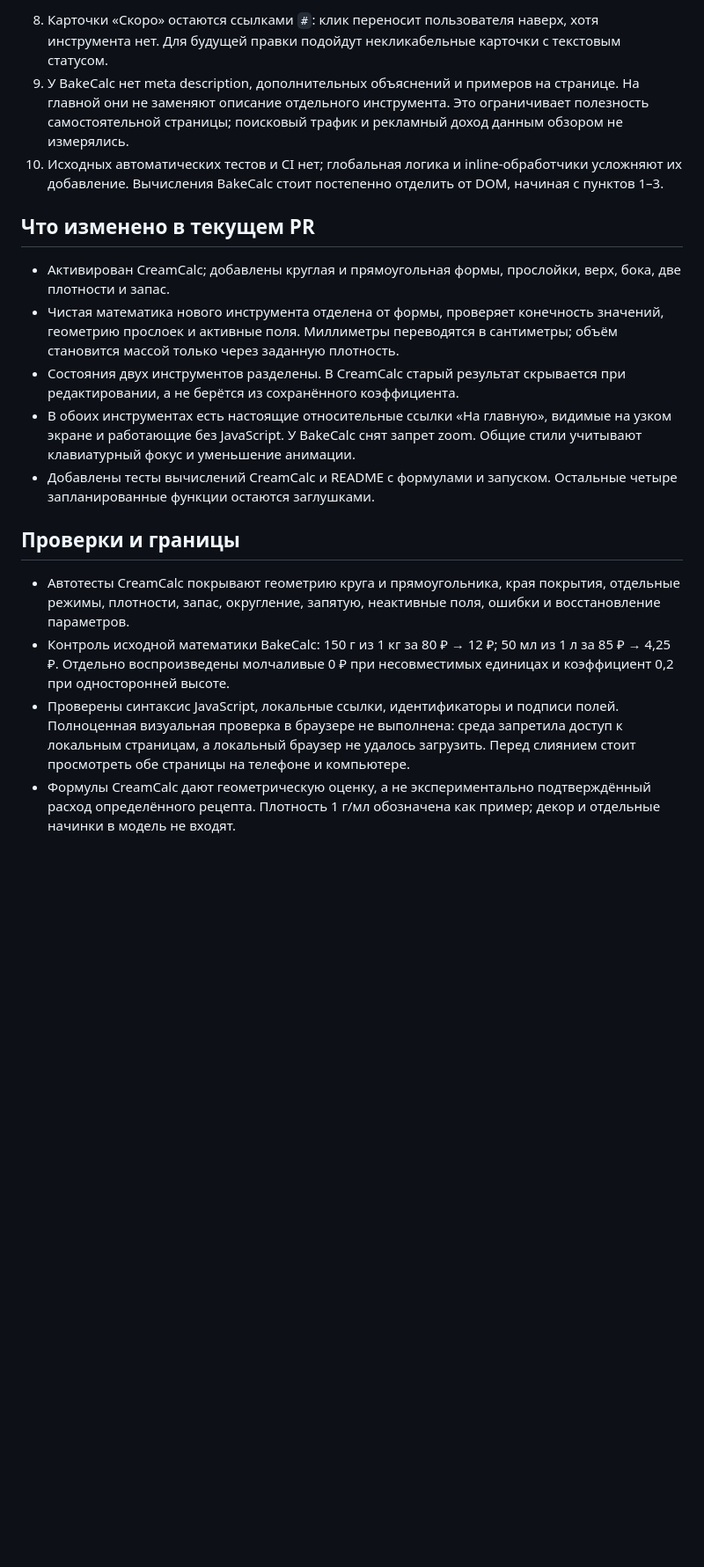
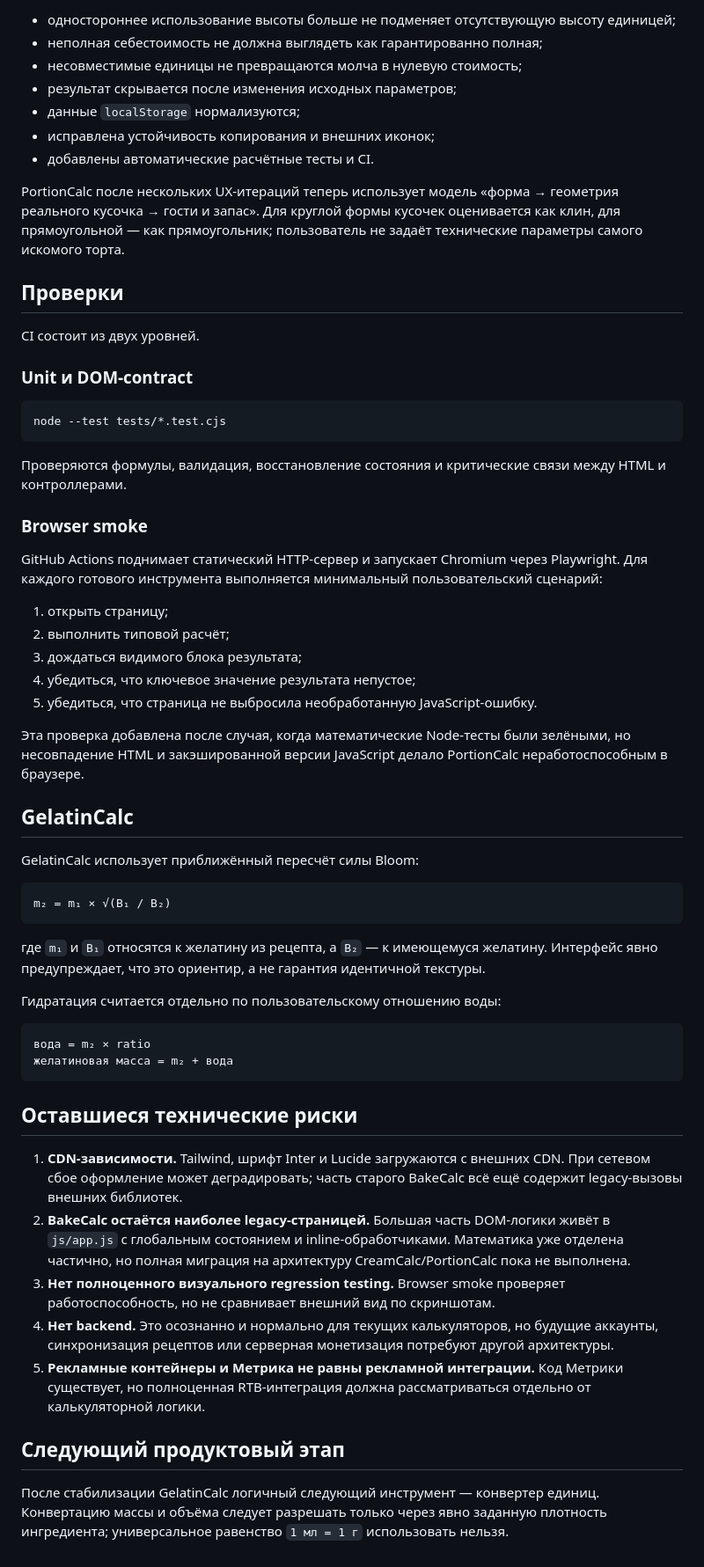
Before and after one commit to whil3true/baking_calc, a Markdown page: docs/repository-review.md, the part around one of its changes. Shown at 88% size. GitHub-like rendering; blank space fills up the shorter version.

Commit message:
docs: refresh repository technical review

````diff
--- a/docs/repository-review.md
+++ b/docs/repository-review.md
@@ -33,19 +34,63 @@
 
-8. Карточки «Скоро» остаются ссылками `#`: клик переносит пользователя наверх, хотя инструмента нет. Для будущей правки подойдут некликабельные карточки с текстовым статусом.
-9. У BakeCalc нет meta description, дополнительных объяснений и примеров на странице. На главной они не заменяют описание отдельного инструмента. Это ограничивает полезность самостоятельной страницы; поисковый трафик и рекламный доход данным обзором не измерялись.
-10. Исходных автоматических тестов и CI нет; глобальная логика и inline-обработчики усложняют их добавление. Вычисления BakeCalc стоит постепенно отделить от DOM, начиная с пунктов 1–3.
+- одностороннее использование высоты больше не подменяет отсутствующую высоту единицей;
+- неполная себестоимость не должна выглядеть как гарантированно полная;
+- несовместимые единицы не превращаются молча в нулевую стоимость;
+- результат скрывается после изменения исходных параметров;
+- данные `localStorage` нормализуются;
+- исправлена устойчивость копирования и внешних иконок;
+- добавлены автоматические расчётные тесты и CI.
 
-## Что изменено в текущем PR
+PortionCalc после нескольких UX-итераций теперь использует модель «форма → геометрия реального кусочка → гости и запас». Для круглой формы кусочек оценивается как клин, для прямоугольной — как прямоугольник; пользователь не задаёт технические параметры самого искомого торта.
 
-- Активирован CreamCalc; добавлены круглая и прямоугольная формы, прослойки, верх, бока, две плотности и запас.
-- Чистая математика нового инструмента отделена от формы, проверяет конечность значений, геометрию прослоек и активные поля. Миллиметры переводятся в сантиметры; объём становится массой только через заданную плотность.
-- Состояния двух инструментов разделены. В CreamCalc старый результат скрывается при редактировании, а не берётся из сохранённого коэффициента.
-- В обоих инструментах есть настоящие относительные ссылки «На главную», видимые на узком экране и работающие без JavaScript. У BakeCalc снят запрет zoom. Общие стили учитывают клавиатурный фокус и уменьшение анимации.
-- Добавлены тесты вычислений CreamCalc и README с формулами и запуском. Остальные четыре запланированные функции остаются заглушками.
+## Проверки
 
-## Проверки и границы
+CI состоит из двух уровней.
 
-- Автотесты CreamCalc покрывают геометрию круга и прямоугольника, края покрытия, отдельные режимы, плотности, запас, округление, запятую, неактивные поля, ошибки и восстановление параметров.
-- Контроль исходной математики BakeCalc: 150 г из 1 кг за 80 ₽ → 12 ₽; 50 мл из 1 л за 85 ₽ → 4,25 ₽. Отдельно воспроизведены молчаливые 0 ₽ при несовместимых единицах и коэффициент 0,2 при односторонней высоте.
-- Проверены синтаксис JavaScript, локальные ссылки, идентификаторы и подписи полей. Полноценная визуальная проверка в браузере не выполнена: среда запретила доступ к локальным страницам, а локальный браузер не удалось загрузить. Перед слиянием стоит просмотреть обе страницы на телефоне и компьютере.
-- Формулы CreamCalc дают геометрическую оценку, а не экспериментально подтверждённый расход определённого рецепта. Плотность 1 г/мл обозначена как пример; декор и отдельные начинки в модель не входят.
+### Unit и DOM-contract
+
+```sh
+node --test tests/*.test.cjs
+```
+
+Проверяются формулы, валидация, восстановление состояния и критические связи между HTML и контроллерами.
+
+### Browser smoke
+
+GitHub Actions поднимает статический HTTP-сервер и запускает Chromium через Playwright. Для каждого готового инструмента выполняется минимальный пользовательский сценарий:
+
+1. открыть страницу;
+2. выполнить типовой расчёт;
+3. дождаться видимого блока результата;
+4. убедиться, что ключевое значение результата непустое;
+5. убедиться, что страница не выбросила необработанную JavaScript-ошибку.
+
+Эта проверка добавлена после случая, когда математические Node-тесты были зелёными, но несовпадение HTML и закэшированной версии JavaScript делало PortionCalc неработоспособным в браузере.
+
+## GelatinCalc
+
+GelatinCalc использует приближённый пересчёт силы Bloom:
+
+```text
+m₂ = m₁ × √(B₁ / B₂)
+```
+
+где `m₁` и `B₁` относятся к желатину из рецепта, а `B₂` — к имеющемуся желатину. Интерфейс явно предупреждает, что это ориентир, а не гарантия идентичной текстуры.
+
+Гидратация считается отдельно по пользовательскому отношению воды:
+
+```text
+вода = m₂ × ratio
+желатиновая масса = m₂ + вода
+```
+
+## Оставшиеся технические риски
+
+1. **CDN-зависимости.** Tailwind, шрифт Inter и Lucide загружаются с внешних CDN. При сетевом сбое оформление может деградировать; часть старого BakeCalc всё ещё содержит legacy-вызовы внешних библиотек.
+2. **BakeCalc остаётся наиболее legacy-страницей.** Большая часть DOM-логики живёт в `js/app.js` с глобальным состоянием и inline-обработчиками. Математика уже отделена частично, но полная миграция на архитектуру CreamCalc/PortionCalc пока не выполнена.
+3. **Нет полноценного визуального regression testing.** Browser smoke проверяет работоспособность, но не сравнивает внешний вид по скриншотам.
+4. **Нет backend.** Это осознанно и нормально для текущих калькуляторов, но будущие аккаунты, синхронизация рецептов или серверная монетизация потребуют другой архитектуры.
+5. **Рекламные контейнеры и Метрика не равны рекламной интеграции.** Код Метрики существует, но полноценная RTB-интеграция должна рассматриваться отдельно от калькуляторной логики.
+
+## Следующий продуктовый этап
+
+После стабилизации GelatinCalc логичный следующий инструмент — конвертер единиц. Конвертацию массы и объёма следует разрешать только через явно заданную плотность ингредиента; универсальное равенство `1 мл = 1 г` использовать нельзя.
````
Also changed, not shown: other parts of docs/repository-review.md (+22 -21 lines).
